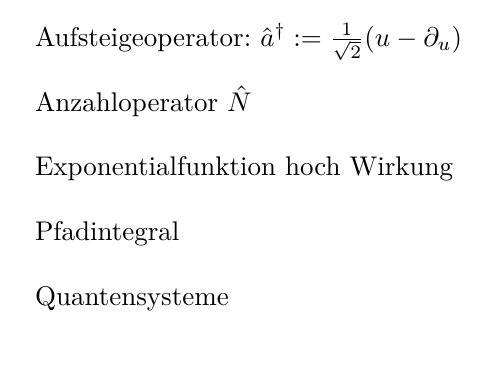
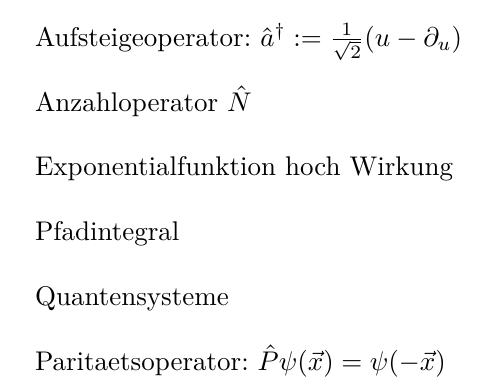
Before and after one commit to woskar/physics, a LaTeX document (ptp4/ptp4.tex): part of page 3 of 3, cut so that both start at the same text. Compiled offline with pdfLaTeX; the source files are stored in an older character set and shown here as Unicode.

Commit message:
Paritätsoperator

```diff
--- a/ptp4/ptp4.tex
+++ b/ptp4/ptp4.tex
@@ -106,7 +106,7 @@ Pfadintegral \\
 
 Quantensysteme \\
 
-
+Paritaetsoperator: $\hat{P}\psi(\vec{x}) = \psi(-\vec{x}) $ \\
 
 
 
```
Also changed, not shown: ptp4/ptp4.pdf, 2 other files.
